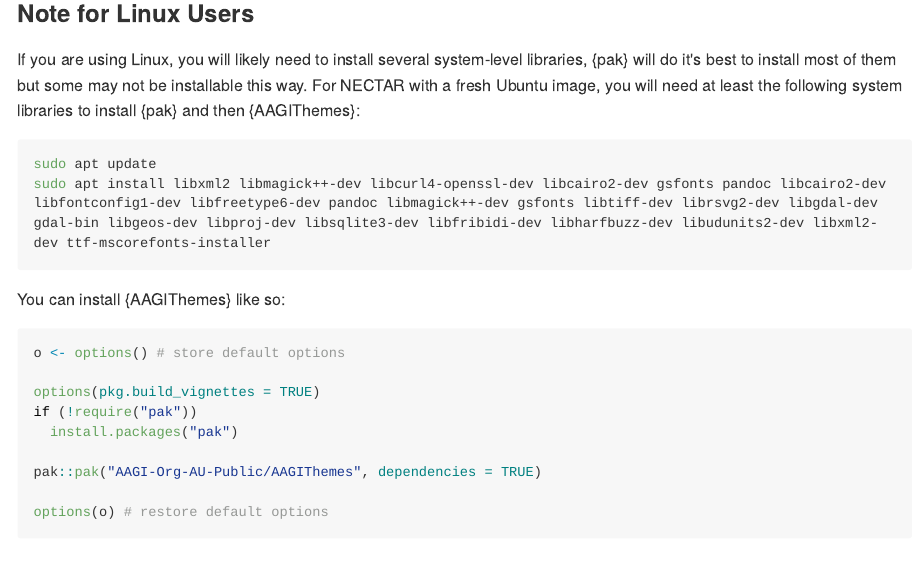
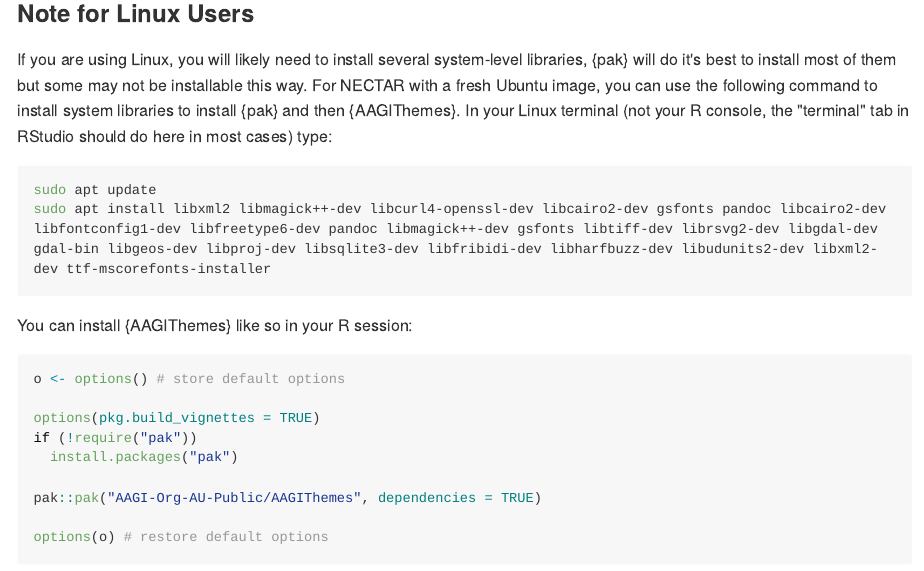
Before and after one commit to AAGI-AUS/AAGIThemes, an R Markdown document (README.Rmd): the page in a window 1100 px wide, from 540 px down. The pictures show the output file README.md that the author committed with the source, drawn offline in the style of GitHub; long lines of code are wrapped; badge pictures from the web are left out.

Commit message:
clarify terminal vs R console for installation

````diff
--- a/README.Rmd
+++ b/README.Rmd
@@ -33,16 +33,15 @@
 ### Note for Linux Users
 
 If you are using Linux, you will likely need to install several system-level libraries, {pak} will do it's best to install most of them but some may not be installable this way.
-For NECTAR with a fresh Ubuntu image, you will need at least the following system libraries to install {pak} and then {AAGIThemes}:
+For NECTAR with a fresh Ubuntu image, you can use the following command to install system libraries to install {pak} and then {AAGIThemes}.
+In your Linux terminal (not your R console, the "terminal" tab in RStudio should do here in most cases) type:
 
 ```bash
 sudo apt update
 sudo apt install libxml2 libmagick++-dev libcurl4-openssl-dev libcairo2-dev gsfonts pandoc libcairo2-dev libfontconfig1-dev libfreetype6-dev pandoc libmagick++-dev gsfonts libtiff-dev librsvg2-dev libgdal-dev gdal-bin libgeos-dev libproj-dev libsqlite3-dev libfribidi-dev libharfbuzz-dev libudunits2-dev libxml2-dev ttf-mscorefonts-installer
 ```
 
-
-
-You can install {AAGIThemes} like so:
+You can install {AAGIThemes} like so in your R session:
 
 ```r
 o <- options() # store default options
````
Also changed, not shown: README.md.
